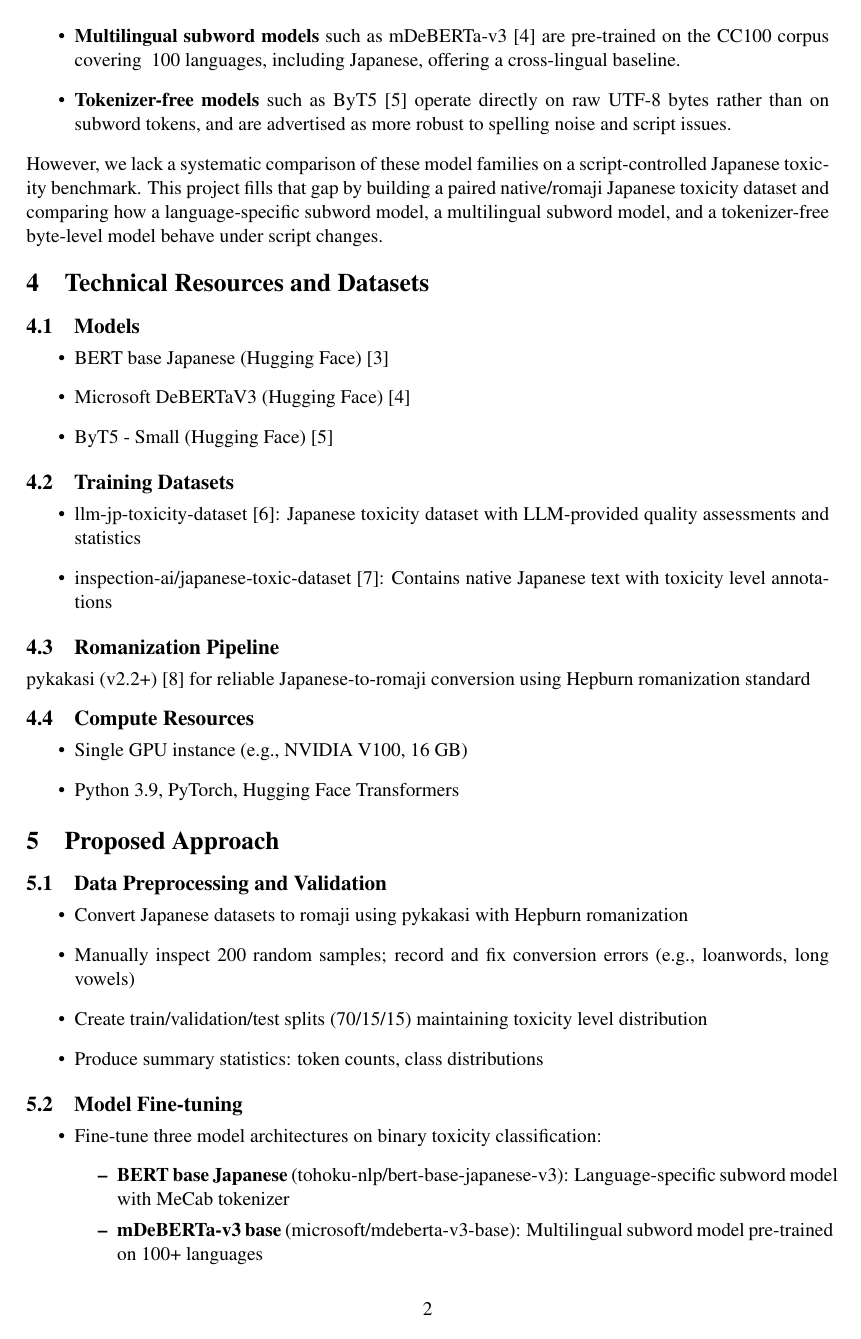
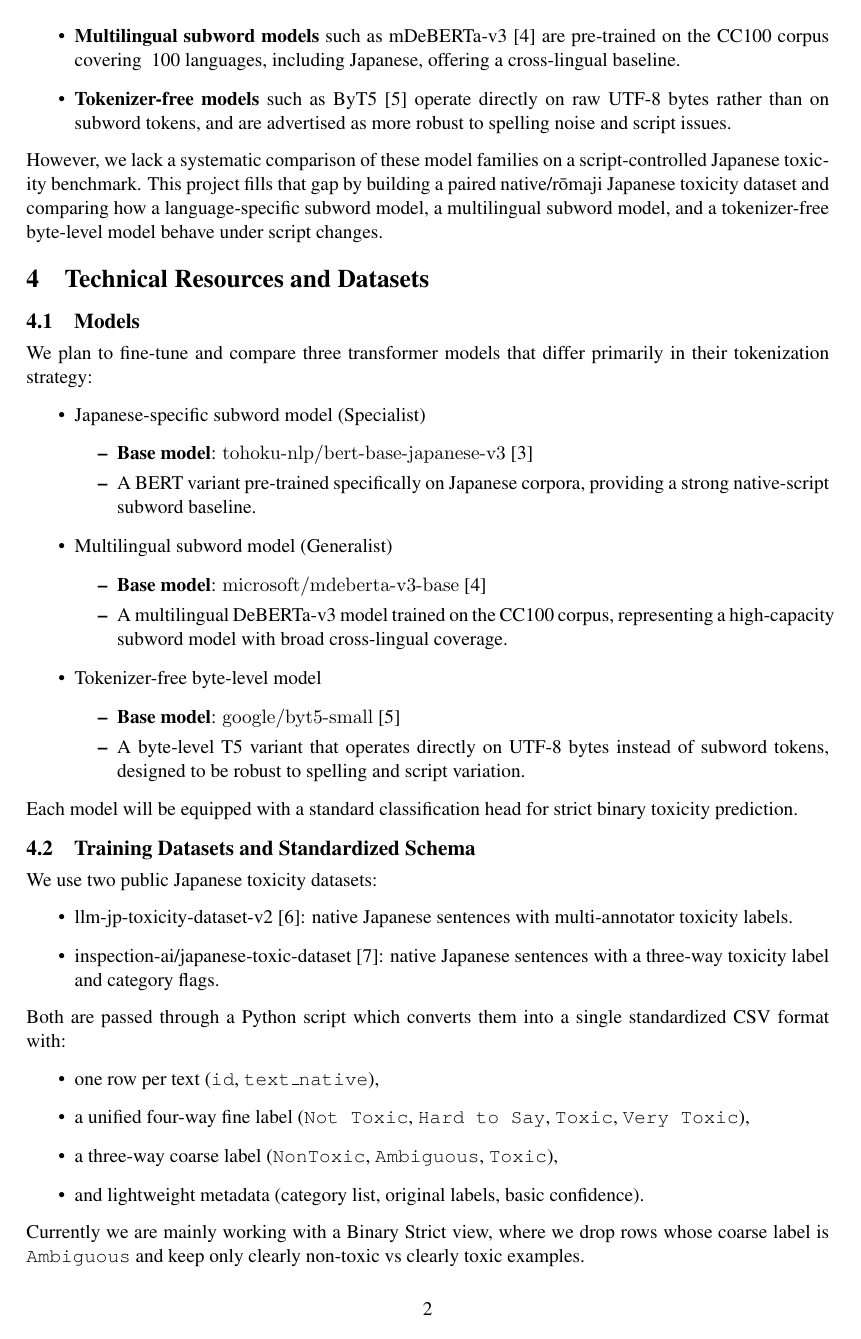
Before and after one commit to yzJean/romaji-robust-japanese-toxicity-detection, a LaTeX document (proposal/final_project_proposal_writeup.tex): page 2 of 8 before the commit and page 2 of 9 after it. Compiled offline with pdfLaTeX.

Commit message:
updated 1 to 5.1

```diff
--- a/proposal/final_project_proposal_writeup.tex
+++ b/proposal/final_project_proposal_writeup.tex
@@ -64,18 +64,42 @@ Separately, modern NLP offers heterogeneous modeling approaches:
 \item \textbf{Multilingual subword models} such as mDeBERTa-v3 \cite{mdebertav3model} are pre-trained on the CC100 corpus covering ~100 languages, including Japanese, offering a cross-lingual baseline.
 \item \textbf{Tokenizer-free models} such as ByT5 \cite{googlebyt5model} operate directly on raw UTF-8 bytes rather than on subword tokens, and are advertised as more robust to spelling noise and script issues.
 \end{itemize}
-However, we lack a systematic comparison of these model families on a script-controlled Japanese toxicity benchmark. This project fills that gap by building a paired native/romaji Japanese toxicity dataset and comparing how a language-specific subword model, a multilingual subword model, and a tokenizer-free byte-level model behave under script changes.
+However, we lack a systematic comparison of these model families on a script-controlled Japanese toxicity benchmark. This project fills that gap by building a paired native/rōmaji Japanese toxicity dataset and comparing how a language-specific subword model, a multilingual subword model, and a tokenizer-free byte-level model behave under script changes.
 
 \section{Technical Resources and Datasets}
 \subsection{Models}
+We plan to fine-tune and compare three transformer models that differ primarily in their tokenization strategy:
 \begin{itemize}
-\item BERT base Japanese (Hugging Face) \cite{bertjapanesemodel}
-\item Microsoft DeBERTaV3 (Hugging Face) \cite{mdebertav3model}
-\item ByT5 - Small (Hugging Face) \cite{googlebyt5model}
+\item Japanese-specific subword model (Specialist)
+\begin{itemize}
+\item \textbf{Base model}: {\fontfamily{helvet}\selectfont tohoku-nlp/bert-base-japanese-v3} \cite{bertjapanesemodel}
+\item A BERT variant pre-trained specifically on Japanese corpora, providing a strong native-script subword baseline.
 \end{itemize}
+\item Multilingual subword model (Generalist)
+\begin{itemize}
+\item \textbf{Base model}: {\fontfamily{helvet}\selectfont microsoft/mdeberta-v3-base} \cite{mdebertav3model}
+\item A multilingual DeBERTa-v3 model trained on the CC100 corpus, representing a high-capacity subword model with broad cross-lingual coverage.
+\end{itemize}
+\item Tokenizer-free byte-level model
+\begin{itemize}
+\item \textbf{Base model}: {\fontfamily{helvet}\selectfont google/byt5-small} \cite{googlebyt5model}
+\item A byte-level T5 variant that operates directly on UTF-8 bytes instead of subword tokens, designed to be robust to spelling and script variation.
+\end{itemize}
+\end{itemize}
+Each model will be equipped with a standard classification head for strict binary toxicity prediction.
 
-\subsection{Training Datasets}
+\subsection{Training Datasets and Standardized Schema}
+We use two public Japanese toxicity datasets:
 \begin{itemize}
-\item llm-jp-toxicity-dataset \cite{llmjp2024toxicity}: Japanese toxicity dataset with LLM‐provided quality assessments and statistics
-\item inspection-ai/japanese-toxic-dataset \cite{inspection2024japanese}: Contains native Japanese text with toxicity level annotations
+\item llm-jp-toxicity-dataset-v2 \cite{llmjp2024toxicity}: native Japanese sentences with multi-annotator toxicity labels.
+\item inspection-ai/japanese-toxic-dataset \cite{inspection2024japanese}: native Japanese sentences with a three-way toxicity label and category flags.
 \end{itemize}
+Both are passed through a Python script which converts them into a single standardized CSV format with:
+%{\fontfamily{tgbonum}\selectfont }
+\begin{itemize}
+\item one row per text ({\fontfamily{qcr}\selectfont id}, {\fontfamily{qcr}\selectfont text\_native}),
+\item a unified four-way fine label ({\fontfamily{qcr}\selectfont Not Toxic}, {\fontfamily{qcr}\selectfont Hard to Say}, {\fontfamily{qcr}\selectfont Toxic}, {\fontfamily{qcr}\selectfont Very Toxic}),
+\item a three-way coarse label ({\fontfamily{qcr}\selectfont NonToxic}, {\fontfamily{qcr}\selectfont Ambiguous}, {\fontfamily{qcr}\selectfont Toxic}),
+\item and lightweight metadata (category list, original labels, basic confidence).
+\end{itemize}
+Currently we are mainly working with a Binary Strict view, where we drop rows whose coarse label is {\fontfamily{qcr}\selectfont Ambiguous} and keep only clearly non-toxic vs clearly toxic examples.
@@ -81,0 +110 @@ However, we lack a systematic comparison of these model families on a script-con
+\item keep the original {\fontfamily{qcr}\selectfont id}, labels, and {\fontfamily{qcr}\selectfont text\_native}
@@ -82,3 +115,2 @@ However, we lack a systematic comparison of these model families on a script-con
 
 \subsection{Romanization Pipeline}
-pykakasi (v2.2+) \cite{pykakasi2024} for reliable Japanese-to-romaji conversion using Hepburn romanization standard
@@ -94,5 +139 @@ pykakasi (v2.2+) \cite{pykakasi2024} for reliable Japanese-to-romaji conversion
 \begin{itemize}
-\item Convert Japanese datasets to romaji using pykakasi with Hepburn romanization
-\item Manually inspect 200 random samples; record and fix conversion errors (e.g., loanwords, long vowels)
-\item Create train/validation/test splits (70/15/15) maintaining toxicity level distribution
-\item Produce summary statistics: token counts, class distributions
@@ -100,12 +146,6 @@ pykakasi (v2.2+) \cite{pykakasi2024} for reliable Japanese-to-romaji conversion
 
 \subsection{Model Fine-tuning}
 \begin{itemize}
-\item Fine-tune three model architectures on binary toxicity classification:
-  \begin{itemize}
-  \item \textbf{BERT base Japanese} (tohoku-nlp/bert-base-japanese-v3): Language-specific subword model with MeCab tokenizer
-  \item \textbf{mDeBERTa-v3 base} (microsoft/mdeberta-v3-base): Multilingual subword model pre-trained on 100+ languages
-  \item \textbf{ByT5-small} (google/byt5-small): Tokenization-free byte-level encoder-decoder model
-  \end{itemize}
 \item Train each model on both native Japanese and romanized (rōmaji) text independently to measure script-invariance
 \item Implement stratified train/test split (80/20) to maintain toxicity class distribution and ensure reproducibility via fixed random seed
 \item Use standard hyperparameters: learning rate 2e-5, batch size 16, 3 epochs, AdamW optimizer, dropout 0.1
```
Also changed, not shown: proposal/final_project_proposal_writeup.tex (34 more changed lines).
